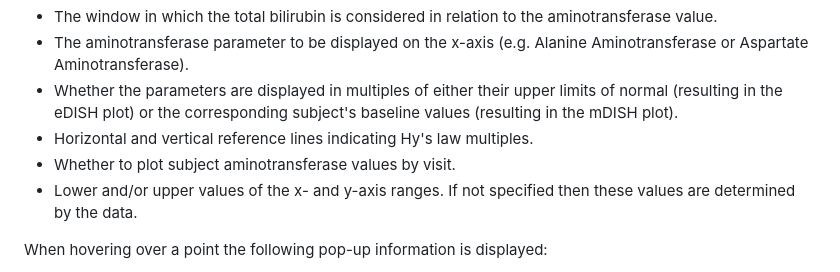
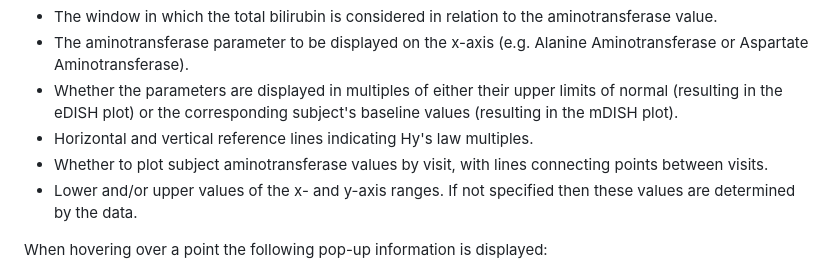
Before and after one commit to Boehringer-Ingelheim/dv.edish, a Markdown page: README.md, the part around the change. Rendered like a GitHub page.

```diff
--- a/README.md
+++ b/README.md
@@ -25,7 +25,7 @@ The user can specify the following:
 - Whether the parameters are displayed in multiples of either their upper limits of normal
   (resulting in the eDISH plot) or the corresponding subject's baseline values (resulting in the mDISH plot).
 - Horizontal and vertical reference lines indicating Hy's law multiples.
-- Whether to plot subject aminotransferase values by visit.
+- Whether to plot subject aminotransferase values by visit, with lines connecting points between visits.
 - Lower and/or upper values of the x- and y-axis ranges. If not specified then these values are
   determined by the data.
 
```
